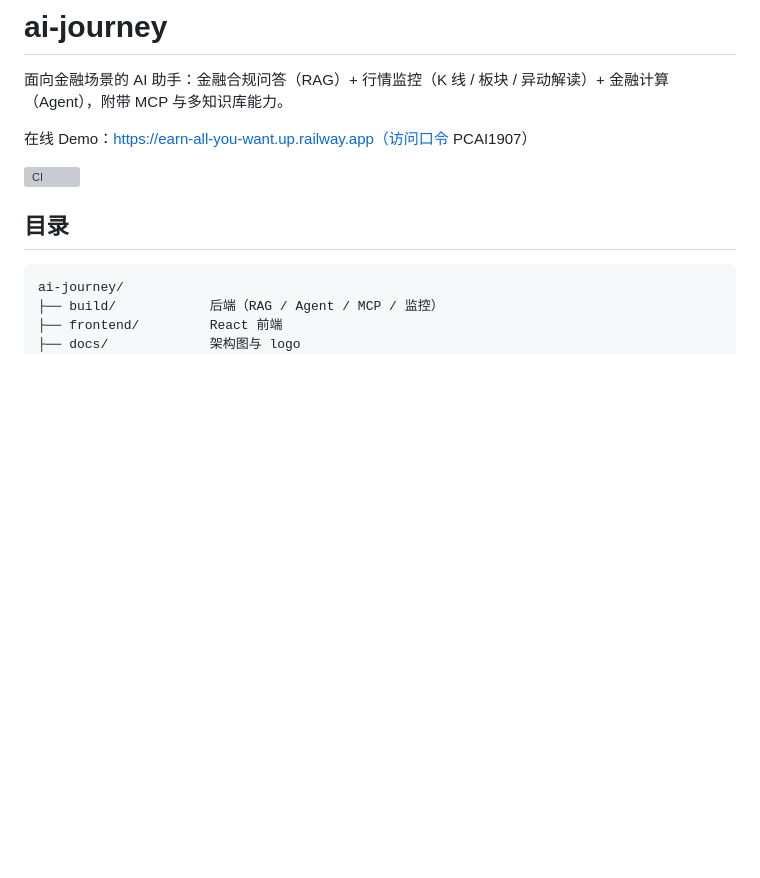
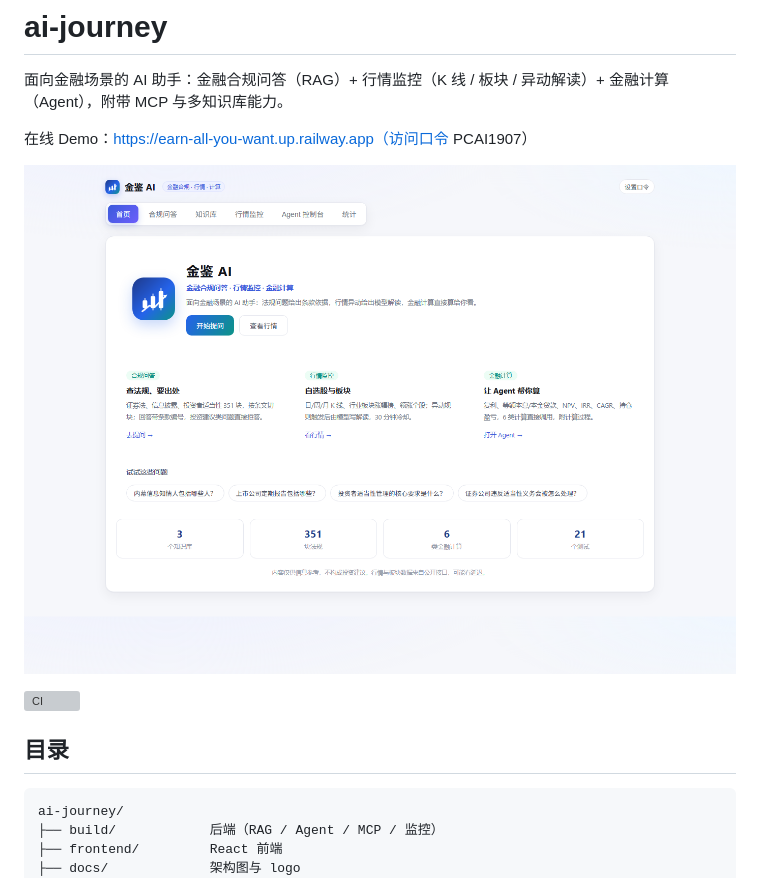
Before and after one commit to ppcccy71-hub/ai-journey, a Markdown page: README.md, the part around the change. Drawn GitHub-style; pictures changed too: docs/home-preview.png; blank space fills up the shorter version; grey boxes are pictures that could not be loaded.

Commit message:
docs: 金融主线文案、首页截图与架构图更新

```diff
--- a/README.md
+++ b/README.md
@@ -3,6 +3,8 @@
 面向金融场景的 AI 助手：金融合规问答（RAG）+ 行情监控（K 线 / 板块 / 异动解读）+ 金融计算（Agent），附带 MCP 与多知识库能力。
 
 在线 Demo：https://earn-all-you-want.up.railway.app（访问口令 PCAI1907）
+
+![首页](docs/home-preview.png)
 
 ![CI](https://github.com/ppcccy71-hub/ai-journey/actions/workflows/ci.yml/badge.svg)
 
```
Also changed, not shown: 1 other file.
